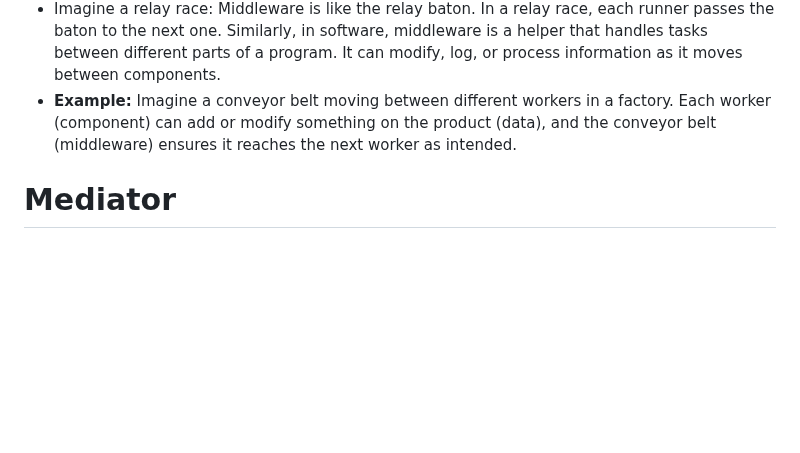
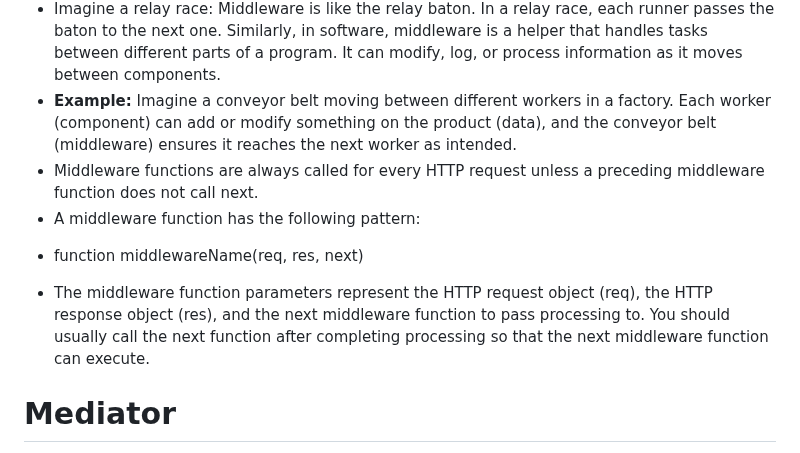
Before and after one commit to jojojovela/startup, a Markdown page: notes.md, the part around one of its changes. Rendered like a GitHub page; blank space fills up the shorter version.

```diff
--- a/notes.md
+++ b/notes.md
@@ -130,6 +130,11 @@ Example:
 - Primarily focuses on enhancing the communication and processing of requests and responses in a system. It's a layer that intercepts and acts upon data flowing between components.
 - Imagine a relay race: Middleware is like the relay baton. In a relay race, each runner passes the baton to the next one. Similarly, in software, middleware is a helper that handles tasks between different parts of a program. It can modify, log, or process information as it moves between components.
 - **Example:** Imagine a conveyor belt moving between different workers in a factory. Each worker (component) can add or modify something on the product (data), and the conveyor belt (middleware) ensures it reaches the next worker as intended.
+- Middleware functions are always called for every HTTP request unless a preceding middleware function does not call next.
+- A middleware function has the following pattern:
+ * function middlewareName(req, res, next)
+- The middleware function parameters represent the HTTP request object (req), the HTTP response object (res), and the next middleware function to pass processing to. You should usually call the next function after completing processing so that the next middleware function can execute.
+
 
 # Mediator
 - The Mediator pattern is a behavioral design pattern where an object (the mediator) centralizes communication between other objects (colleagues) without them needing to be directly aware of each other. It promotes loose coupling between components by having them communicate indirectly through a mediator.
```
Also changed, not shown: other parts of notes.md (+2 -0 lines).
